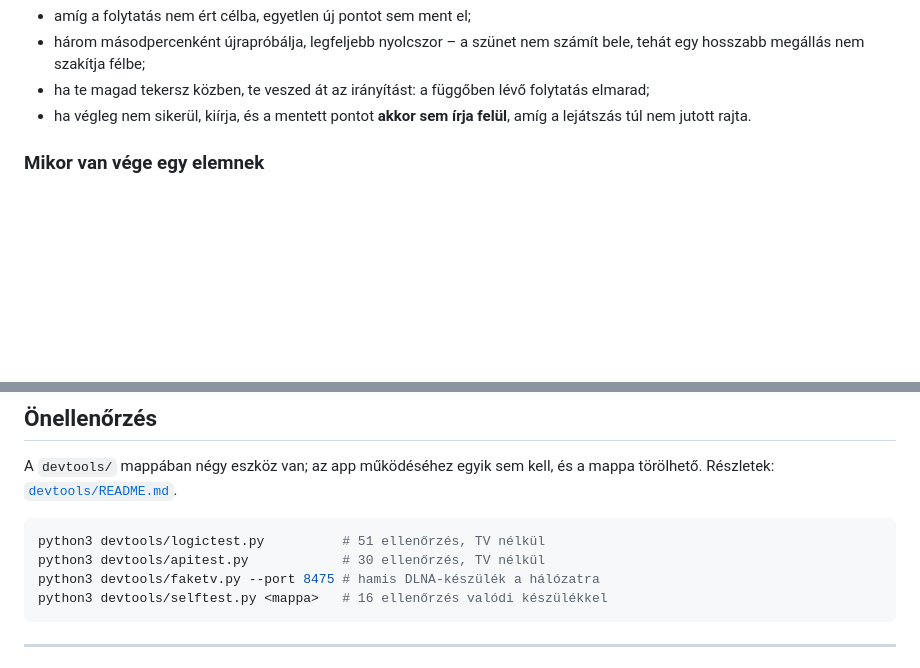
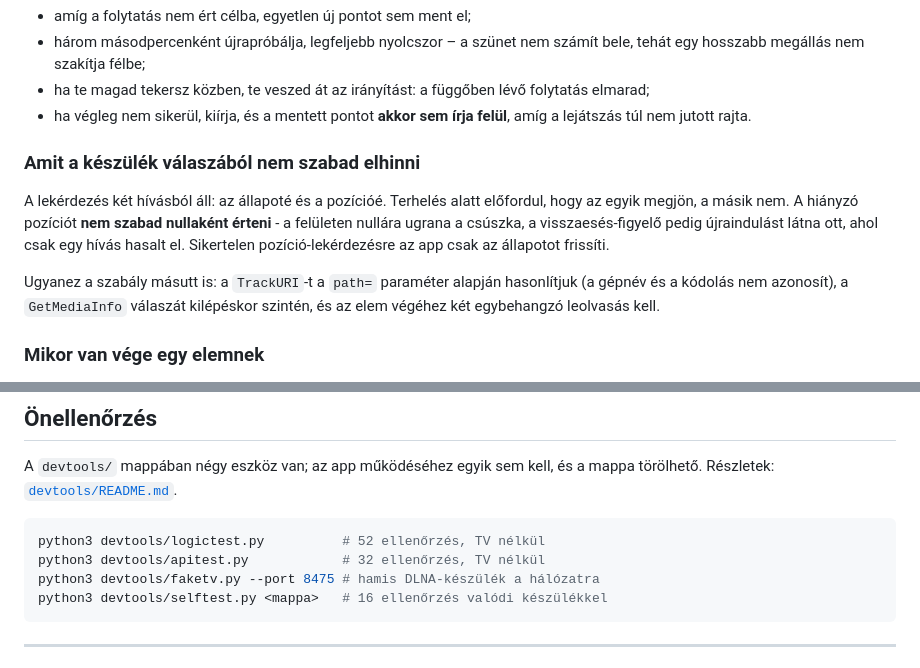
Before and after one commit to mehesbalazs/cast-studio, a Markdown page: README.md, 2 parts joined by grey strips. Rendered like a GitHub page; blank space fills up the shorter version.

Commit message:
Dokumentáció: amit a készülék válaszából nem szabad elhinni
Új szakasz a készülékek eltéréseiről: a lekérdezés két hívásból áll, és ha az
egyik elmarad, a hiányzó értéket nem szabad nullaként érteni. Ugyanez a szabály
köti össze a TrackURI-, a GetMediaInfo- és az elemvég-ellenőrzést.

Tesztszámok: logictest 52, apitest 32. Az új MockTV-kapcsoló (poz_hiba)
dokumentálva.

Co-Authored-By: Claude Opus 5 <noreply@anthropic.com>

````diff
--- a/README.md
+++ b/README.md
@@ -309,6 +309,18 @@ Ezért az app megjegyzi a célt, és ellenőrzi, hogy tényleg odaért-e:
   folytatás elmarad;
 - ha végleg nem sikerül, kiírja, és a mentett pontot **akkor sem írja felül**,
   amíg a lejátszás túl nem jutott rajta.
+
+### Amit a készülék válaszából nem szabad elhinni
+
+A lekérdezés két hívásból áll: az állapoté és a pozícióé. Terhelés alatt
+előfordul, hogy az egyik megjön, a másik nem. A hiányzó pozíciót **nem szabad
+nullaként érteni** - a felületen nullára ugrana a csúszka, a visszaesés-figyelő
+pedig újraindulást látna ott, ahol csak egy hívás hasalt el. Sikertelen
+pozíció-lekérdezésre az app csak az állapotot frissíti.
+
+Ugyanez a szabály másutt is: a `TrackURI`-t a `path=` paraméter alapján
+hasonlítjuk (a gépnév és a kódolás nem azonosít), a `GetMediaInfo` válaszát
+kilépéskor szintén, és az elem végéhez két egybehangzó leolvasás kell.
 
 ### Mikor van vége egy elemnek
 
@@ -658,8 +670,8 @@ A `devtools/` mappában négy eszköz van; az app működéséhez egyik sem kell
 mappa törölhető. Részletek: [`devtools/README.md`](devtools/README.md).
 
 ```bash
-python3 devtools/logictest.py          # 51 ellenőrzés, TV nélkül
-python3 devtools/apitest.py            # 30 ellenőrzés, TV nélkül
+python3 devtools/logictest.py          # 52 ellenőrzés, TV nélkül
+python3 devtools/apitest.py            # 32 ellenőrzés, TV nélkül
 python3 devtools/faketv.py --port 8475 # hamis DLNA-készülék a hálózatra
 python3 devtools/selftest.py <mappa>   # 16 ellenőrzés valódi készülékkel
 ```
````
Also changed, not shown: devtools/README.md (+3 -2 lines).
